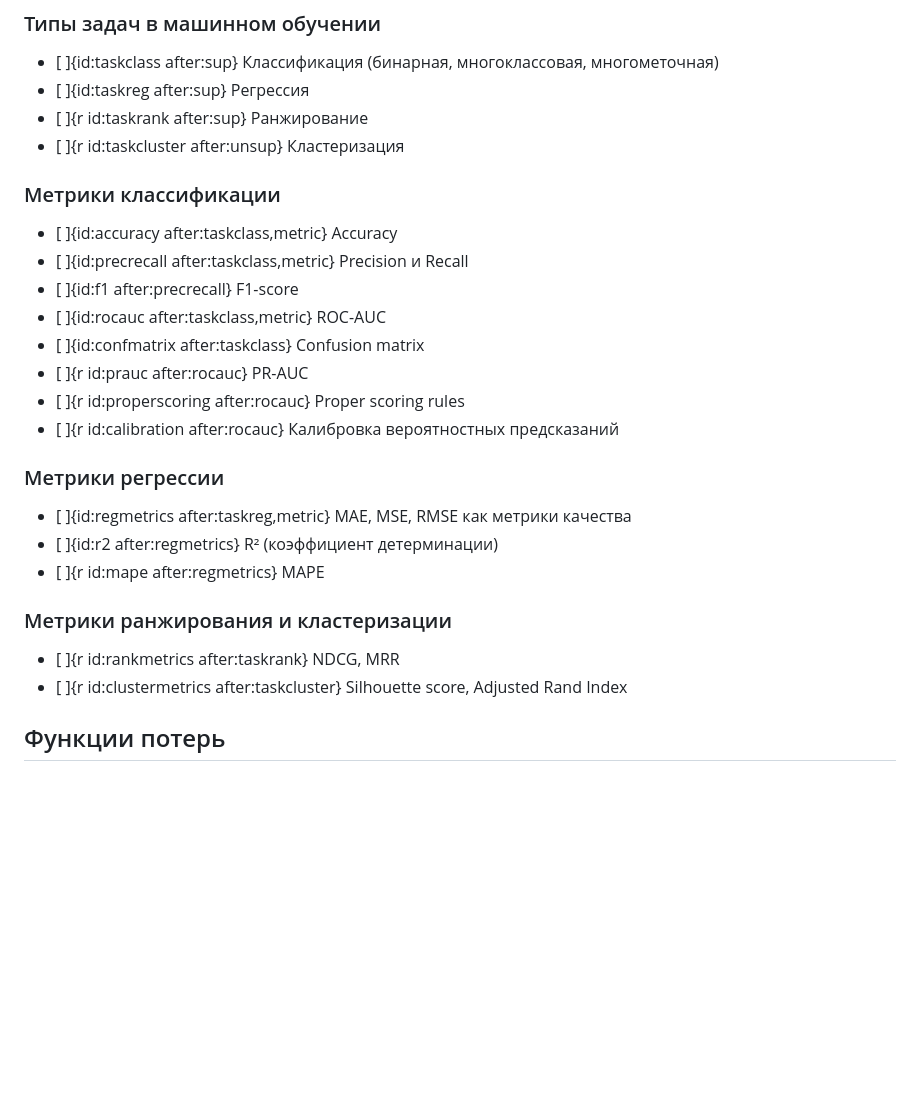
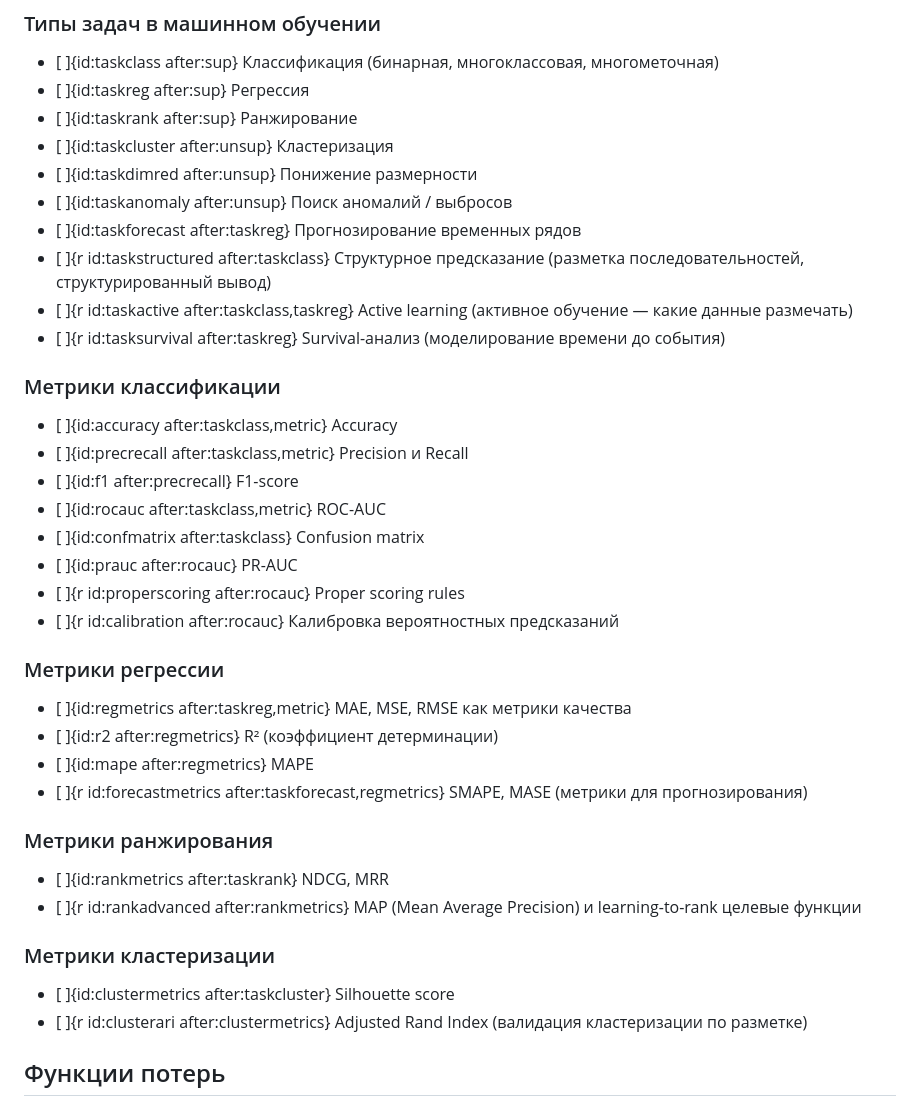
Before and after one commit to qubeyond/ml-topics, a Markdown page: content/ru/ml-base.md, the part around the change. Drawn GitHub-style; blank space fills up the shorter version.

```diff
--- a/content/ru/ml-base.md
+++ b/content/ru/ml-base.md
@@ -65,8 +65,14 @@
 
 - [ ]{id:taskclass after:sup} Классификация (бинарная, многоклассовая, многометочная)
 - [ ]{id:taskreg after:sup} Регрессия
-- [ ]{r id:taskrank after:sup} Ранжирование
-- [ ]{r id:taskcluster after:unsup} Кластеризация
+- [ ]{id:taskrank after:sup} Ранжирование
+- [ ]{id:taskcluster after:unsup} Кластеризация
+- [ ]{id:taskdimred after:unsup} Понижение размерности
+- [ ]{id:taskanomaly after:unsup} Поиск аномалий / выбросов
+- [ ]{id:taskforecast after:taskreg} Прогнозирование временных рядов
+- [ ]{r id:taskstructured after:taskclass} Структурное предсказание (разметка последовательностей, структурированный вывод)
+- [ ]{r id:taskactive after:taskclass,taskreg} Active learning (активное обучение — какие данные размечать)
+- [ ]{r id:tasksurvival after:taskreg} Survival-анализ (моделирование времени до события)
 
 ### Метрики классификации
 
@@ -75,7 +81,7 @@
 - [ ]{id:f1 after:precrecall} F1-score
 - [ ]{id:rocauc after:taskclass,metric} ROC-AUC
 - [ ]{id:confmatrix after:taskclass} Confusion matrix
-- [ ]{r id:prauc after:rocauc} PR-AUC
+- [ ]{id:prauc after:rocauc} PR-AUC
 - [ ]{r id:properscoring after:rocauc} Proper scoring rules
 - [ ]{r id:calibration after:rocauc} Калибровка вероятностных предсказаний
 
@@ -83,12 +89,18 @@
 
 - [ ]{id:regmetrics after:taskreg,metric} MAE, MSE, RMSE как метрики качества
 - [ ]{id:r2 after:regmetrics} R² (коэффициент детерминации)
-- [ ]{r id:mape after:regmetrics} MAPE
+- [ ]{id:mape after:regmetrics} MAPE
+- [ ]{r id:forecastmetrics after:taskforecast,regmetrics} SMAPE, MASE (метрики для прогнозирования)
 
-### Метрики ранжирования и кластеризации
+### Метрики ранжирования
 
-- [ ]{r id:rankmetrics after:taskrank} NDCG, MRR
-- [ ]{r id:clustermetrics after:taskcluster} Silhouette score, Adjusted Rand Index
+- [ ]{id:rankmetrics after:taskrank} NDCG, MRR
+- [ ]{r id:rankadvanced after:rankmetrics} MAP (Mean Average Precision) и learning-to-rank целевые функции
+
+### Метрики кластеризации
+
+- [ ]{id:clustermetrics after:taskcluster} Silhouette score
+- [ ]{r id:clusterari after:clustermetrics} Adjusted Rand Index (валидация кластеризации по разметке)
 
 
 ## Функции потерь
```
Also changed, not shown: content/en/ml-base.md (+19 -7 lines).
